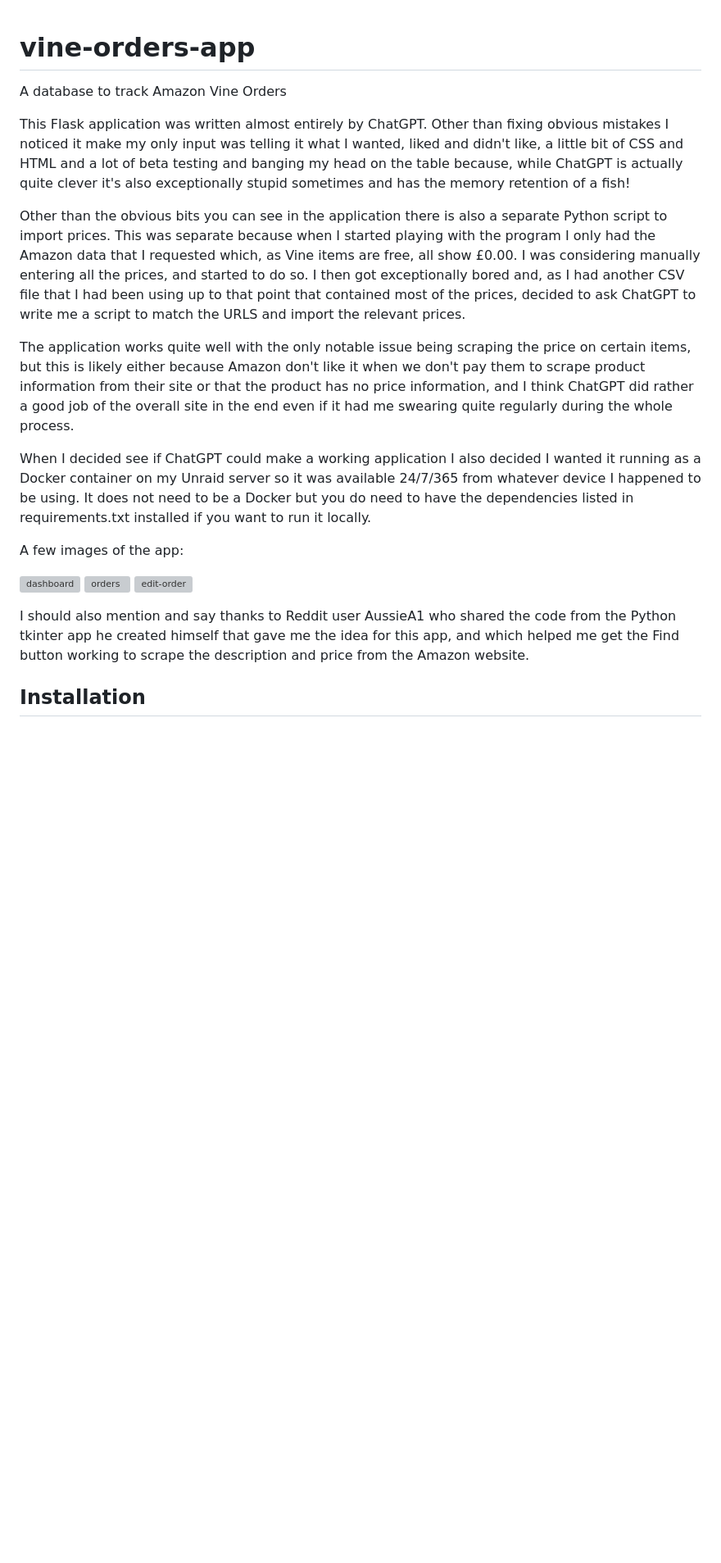
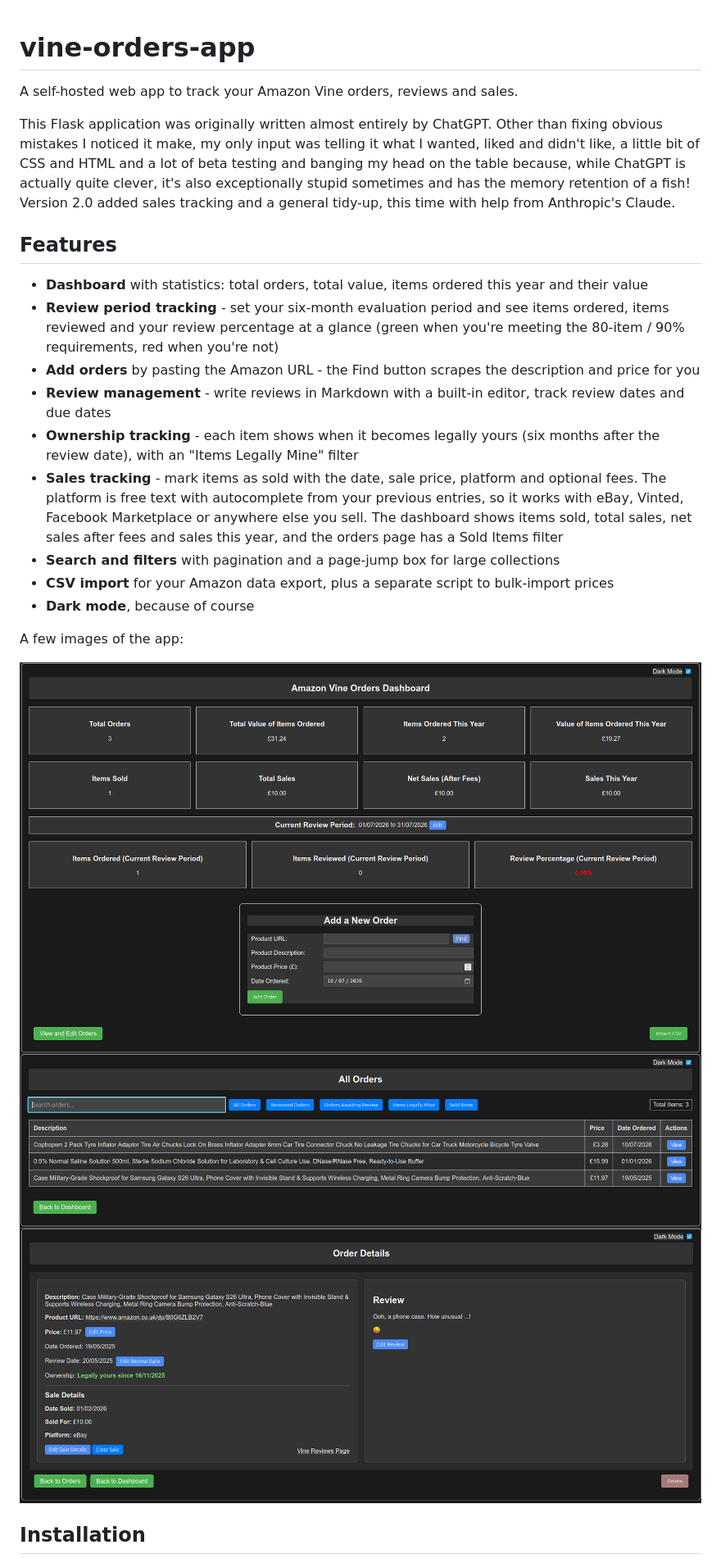
Before and after one commit to infidelus/vine-orders-app, a Markdown page: README.md, the part around the change printed below. Shown: that part at 82% size. Rendered like a GitHub page; pictures changed too: screenshots/dashboard.png (added), screenshots/order-details.png (added), screenshots/orders.png (added); blank space fills up the shorter version; grey boxes are pictures that could not be loaded.

Commit message:
Add sales tracking, page jump and bug fixes
- Sales tracking: mark items as sold with date, price, platform and
  optional fees; platform field autocompletes from previous entries
- Dashboard: new stats row (items sold, total sales, net after fees,
  sales this year)
- Orders page: new Sold Items filter and a page number jump box
- Ownership status shown on order page (review date + 6 months)
- Automatic database migration adds the new columns on first run
- Fix broken user agent string (missing comma caused concatenation)
- Friendly 404 page for invalid order IDs instead of a crash
- Remove dead routes, unused templates and the /get_item_count 404
- CSV import is now a POST request
- Blank text prices tidied to NULL; import_prices.py stores numbers
- Requirements: drop unused pandas, update to Flask 3
- Updated README with feature list and new screenshots

```diff
--- a/README.md
+++ b/README.md
@@ -1,21 +1,26 @@
 # vine-orders-app
-A database to track Amazon Vine Orders
 
-This Flask application was written almost entirely by ChatGPT.  Other than fixing obvious mistakes I noticed it make my only input was telling it what I wanted, liked and didn't like, a little bit of CSS and HTML and a lot of beta testing and banging my head on the table because, while ChatGPT is actually quite clever it's also exceptionally stupid sometimes and has the memory retention of a fish!
+A self-hosted web app to track your Amazon Vine orders, reviews and sales.
 
-Other than the obvious bits you can see in the application there is also a separate Python script to import prices.  This was separate because when I started playing with the program I only had the Amazon data that I requested which, as Vine items are free, all show £0.00.  I was considering manually entering all the prices, and started to do so.  I then got exceptionally bored and, as I had another CSV file that I had been using up to that point that contained most of the prices, decided to ask ChatGPT to write me a script to match the URLS and import the relevant prices.
+This Flask application was originally written almost entirely by ChatGPT. Other than fixing obvious mistakes I noticed it make, my only input was telling it what I wanted, liked and didn't like, a little bit of CSS and HTML and a lot of beta testing and banging my head on the table because, while ChatGPT is actually quite clever, it's also exceptionally stupid sometimes and has the memory retention of a fish! Version 2.0 added sales tracking and a general tidy-up, this time with help from Anthropic's Claude.
 
-The application works quite well with the only notable issue being scraping the price on certain items, but this is likely either because Amazon don't like it when we don't pay them to scrape product information from their site or that the product has no price information, and I think ChatGPT did rather a good job of the overall site in the end even if it had me swearing quite regularly during the whole process.
+## Features
 
-When I decided see if ChatGPT could make a working application I also decided I wanted it running as a Docker container on my Unraid server so it was available 24/7/365 from whatever device I happened to be using.  It does not need to be a Docker but you do need to have the dependencies listed in requirements.txt installed if you want to run it locally.
+- **Dashboard** with statistics: total orders, total value, items ordered this year and their value
+- **Review period tracking** - set your six-month evaluation period and see items ordered, items reviewed and your review percentage at a glance (green when you're meeting the 80-item / 90% requirements, red when you're not)
+- **Add orders** by pasting the Amazon URL - the Find button scrapes the description and price for you
+- **Review management** - write reviews in Markdown with a built-in editor, track review dates and due dates
+- **Ownership tracking** - each item shows when it becomes legally yours (six months after the review date), with an "Items Legally Mine" filter
+- **Sales tracking** - mark items as sold with the date, sale price, platform and optional fees. The platform is free text with autocomplete from your previous entries, so it works with eBay, Vinted, Facebook Marketplace or anywhere else you sell. The dashboard shows items sold, total sales, net sales after fees and sales this year, and the orders page has a Sold Items filter
+- **Search and filters** with pagination and a page-jump box for large collections
+- **CSV import** for your Amazon data export, plus a separate script to bulk-import prices
+- **Dark mode**, because of course
 
 A few images of the app:
 
-![dashboard](https://github.com/user-attachments/assets/88b4c4f3-c5b0-4527-b8e9-9987630aafc0)
-![orders](https://github.com/user-attachments/assets/28b4ea89-35be-42f0-873c-432cdd78d2bf)
-![edit-order](https://github.com/user-attachments/assets/90c351dc-fad7-4c16-83f2-62eb98c3261e)
-
-I should also mention and say thanks to Reddit user AussieA1 who shared the code from the Python tkinter app he created himself that gave me the idea for this app, and which helped me get the Find button working to scrape the description and price from the Amazon website.
+![dashboard](screenshots/dashboard.png)
+![orders](screenshots/orders.png)
+![order details](screenshots/order-details.png)
 
 ## Installation
 
```
Also changed, not shown: other parts of README.md (+31 -7 lines).
